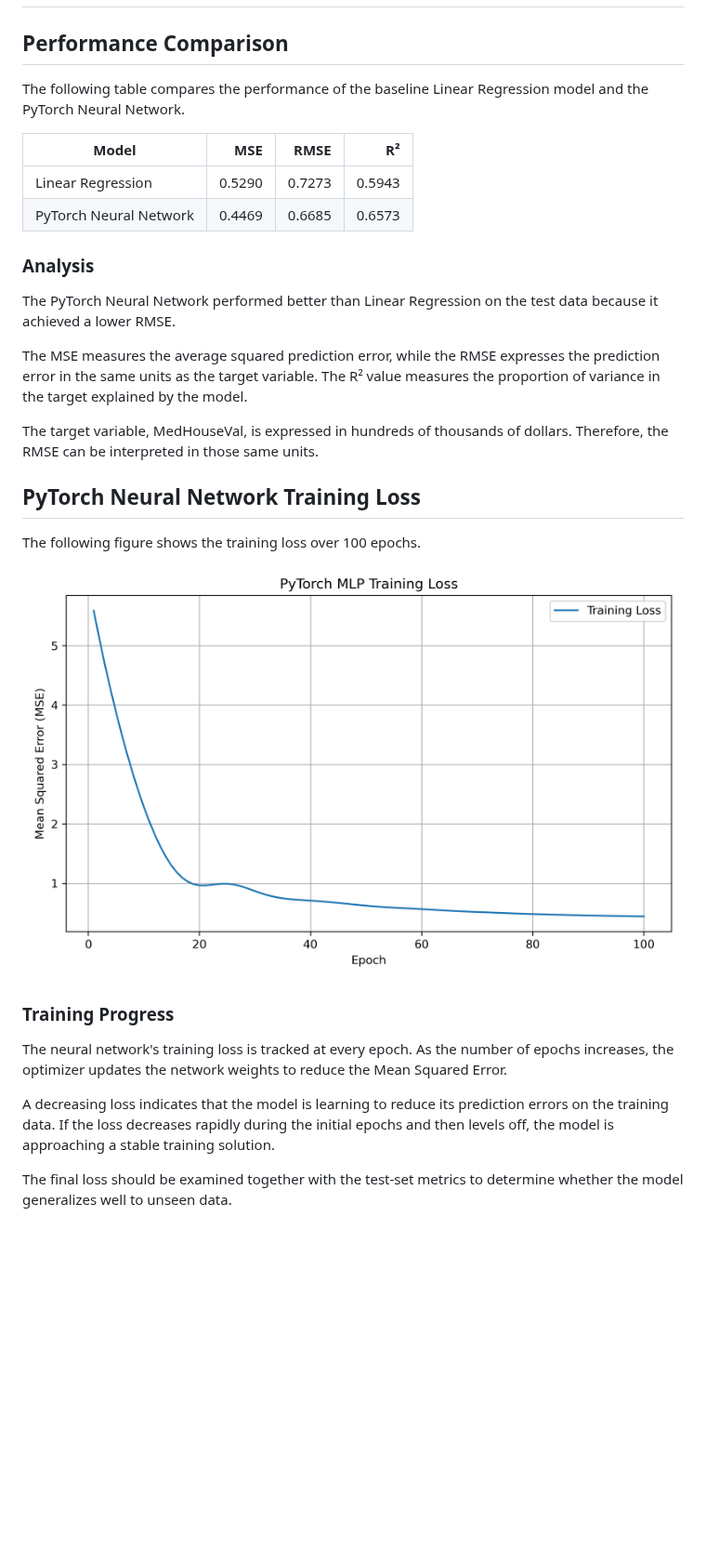
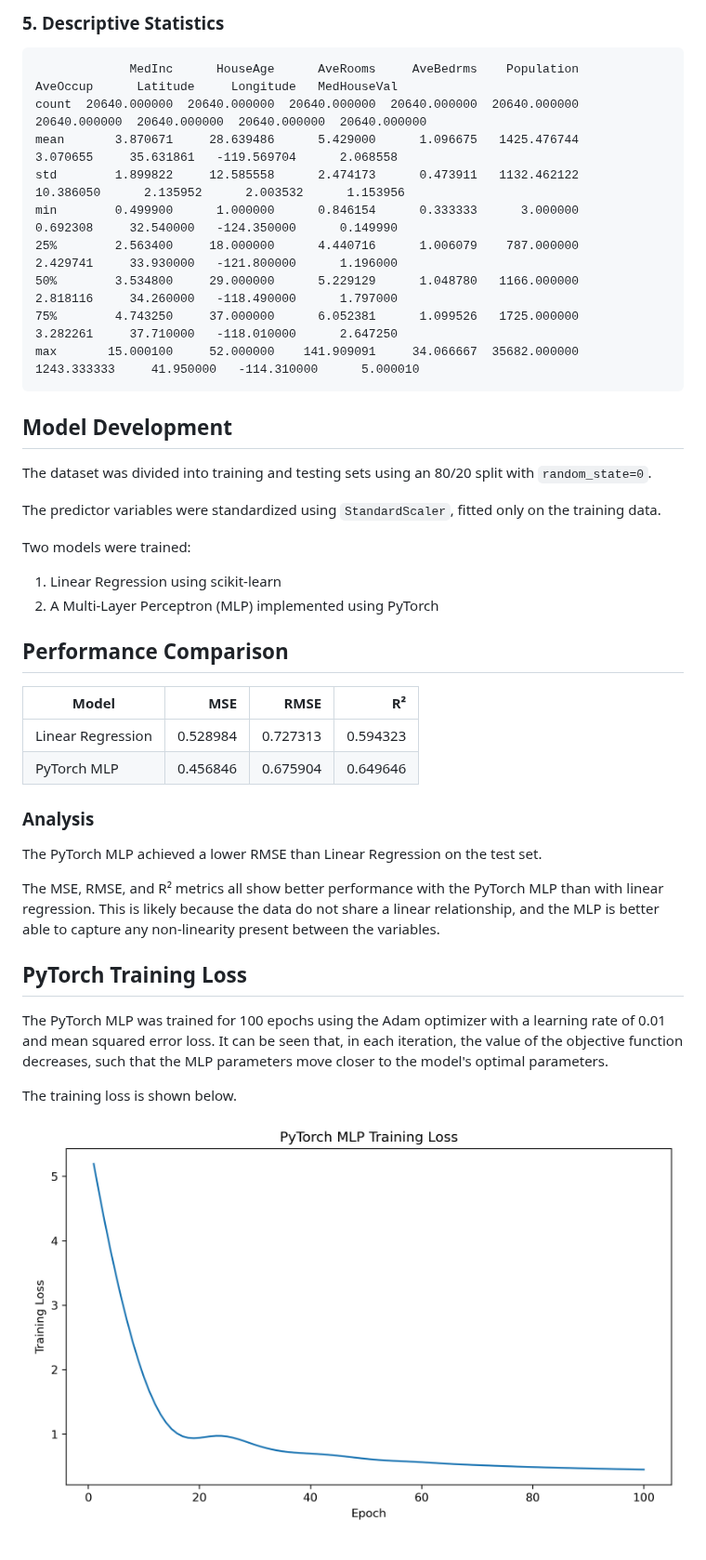
Before and after one commit to kap470/Intro_deep_learning, a Markdown page: assignment2/README.md, the part around one of its changes. Shown at 93% size. GitHub-like rendering; pictures changed too: assignment2/mlp_training_loss.png; blank space fills up the shorter version.

Commit message:
added updates to assignment2

````diff
--- a/assignment2/README.md
+++ b/assignment2/README.md
@@ -2,44 +78,54 @@
+### 5. Descriptive Statistics
+
+```text
+             MedInc      HouseAge      AveRooms     AveBedrms    Population      AveOccup      Latitude     Longitude   MedHouseVal
+count  20640.000000  20640.000000  20640.000000  20640.000000  20640.000000  20640.000000  20640.000000  20640.000000  20640.000000
+mean       3.870671     28.639486      5.429000      1.096675   1425.476744      3.070655     35.631861   -119.569704      2.068558
+std        1.899822     12.585558      2.474173      0.473911   1132.462122     10.386050      2.135952      2.003532      1.153956
+min        0.499900      1.000000      0.846154      0.333333      3.000000      0.692308     32.540000   -124.350000      0.149990
+25%        2.563400     18.000000      4.440716      1.006079    787.000000      2.429741     33.930000   -121.800000      1.196000
+50%        3.534800     29.000000      5.229129      1.048780   1166.000000      2.818116     34.260000   -118.490000      1.797000
+75%        4.743250     37.000000      6.052381      1.099526   1725.000000      3.282261     37.710000   -118.010000      2.647250
+max       15.000100     52.000000    141.909091     34.066667  35682.000000   1243.333333     41.950000   -114.310000      5.000010
+```
+
+
+## Model Development
+
+The dataset was divided into training and testing sets using an
+80/20 split with `random_state=0`.
+
+The predictor variables were standardized using
+`StandardScaler`, fitted only on the training data.
+
+Two models were trained:
+
+1. Linear Regression using scikit-learn
+2. A Multi-Layer Perceptron (MLP) implemented using PyTorch
+
 
 ## Performance Comparison
 
-The following table compares the performance of the baseline
-Linear Regression model and the PyTorch Neural Network.
-
 | Model | MSE | RMSE | R² |
 |---|---:|---:|---:|
-| Linear Regression | 0.5290 | 0.7273 | 0.5943 |
-| PyTorch Neural Network | 0.4469 | 0.6685 | 0.6573 |
+| Linear Regression | 0.528984 | 0.727313 | 0.594323 |
+| PyTorch MLP | 0.456846 | 0.675904 | 0.649646 |
 
 ### Analysis
 
-The PyTorch Neural Network performed better than Linear Regression on the test data because it achieved a lower RMSE.
+The PyTorch MLP achieved a lower RMSE than Linear Regression on the test set.
 
-The MSE measures the average squared prediction error, while
-the RMSE expresses the prediction error in the same units as
-the target variable. The R² value measures the proportion of
-variance in the target explained by the model.
+The MSE, RMSE, and R² metrics all show better performance with the PyTorch MLP than
+with linear regression. This is likely because the data do not share a linear relationship,
+and the MLP is better able to capture any non-linearity present between the variables.
 
-The target variable, MedHouseVal, is expressed in hundreds of
-thousands of dollars. Therefore, the RMSE can be interpreted
-in those same units.
+## PyTorch Training Loss
 
-## PyTorch Neural Network Training Loss
+The PyTorch MLP was trained for 100 epochs using the Adam
+optimizer with a learning rate of 0.01 and mean squared error
+loss. It can be seen that, in each iteration, the value of the objective function decreases,
+such that the MLP parameters move closer to the model's optimal parameters.
 
-The following figure shows the training loss over 100 epochs.
+The training loss is shown below.
 
-![PyTorch MLP Training Loss](mlp_training_loss.png)
-
-### Training Progress
-
-The neural network's training loss is tracked at every epoch.
-As the number of epochs increases, the optimizer updates the
-network weights to reduce the Mean Squared Error.
-
-A decreasing loss indicates that the model is learning to
-reduce its prediction errors on the training data. If the loss
-decreases rapidly during the initial epochs and then levels
-off, the model is approaching a stable training solution.
-
-The final loss should be examined together with the test-set
-metrics to determine whether the model generalizes well to
-unseen data.
+![MLP Training Loss](mlp_training_loss.png)
````
Also changed, not shown: other parts of assignment2/README.md (+76 -0 lines), 1 other file.
